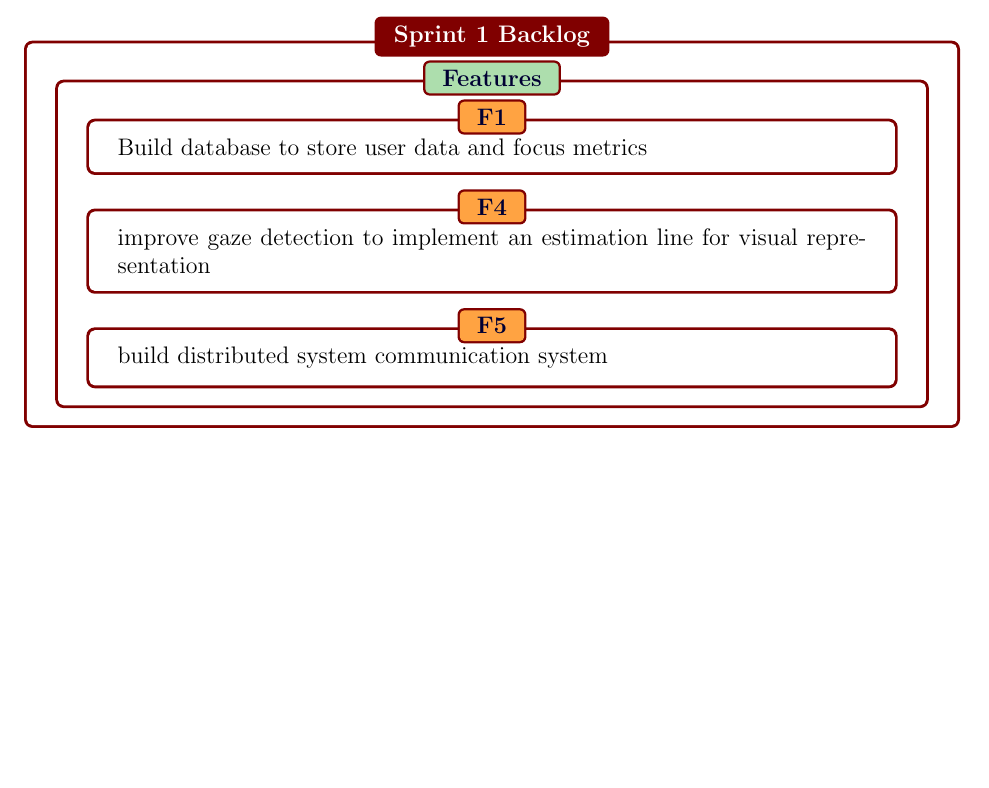
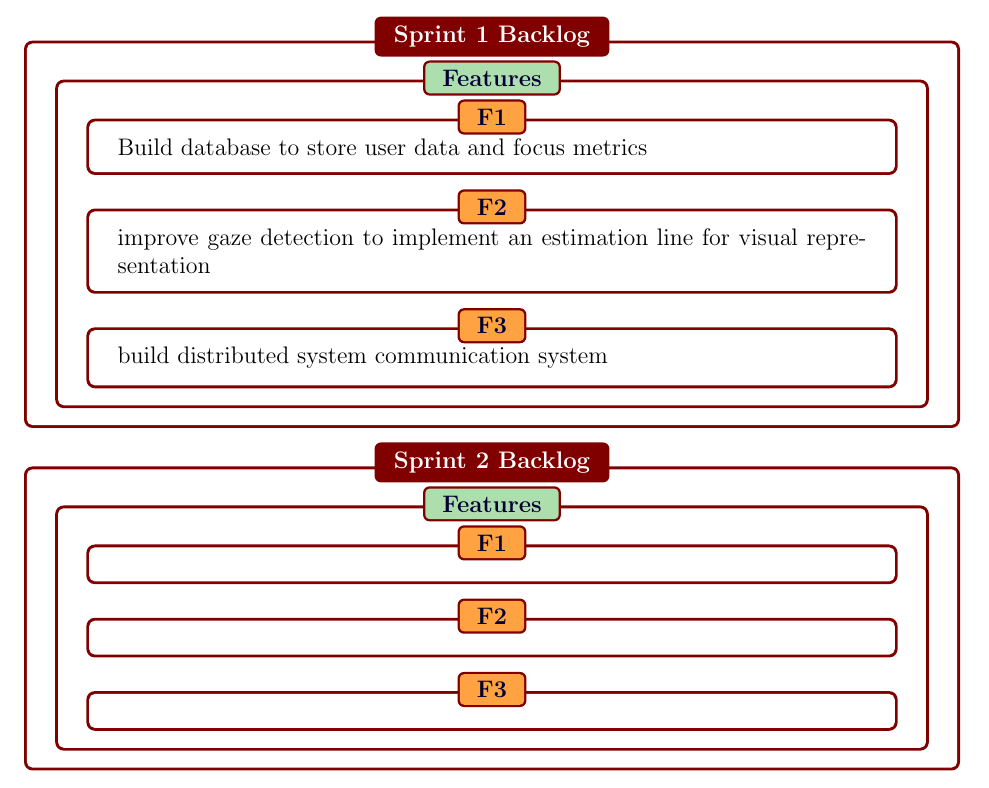
Before and after one commit to Sky322/CSC_450_Project, a LaTeX document (project_report.tex): part of page 5 of 5, cut so that both start at the same text, the shorter picture padded with empty space. Compiled offline with pdfLaTeX.

Commit message:
project_report.tex

```diff
--- a/project_report.tex
+++ b/project_report.tex
@@ -189,13 +189,26 @@ build UI
 \begin{featurebox}[colback=white]{F1}
 Build database to store user data and focus metrics
 \end{featurebox}
-\begin{featurebox}[colback=white]{F4}
+\begin{featurebox}[colback=white]{F2}
 improve gaze detection to implement an estimation line for visual representation
 \end{featurebox}
-\begin{featurebox}[colback=white]{F5}
+\begin{featurebox}[colback=white]{F3}
 build distributed system communication system
 \end{featurebox}
 \end{subsectionbox}
 \end{sectionbox}
 
+\begin{sectionbox}[colback=white]{Sprint 2 Backlog}
+\begin{subsectionbox}[colback=white]{Features}
+\begin{featurebox}[colback=white]{F1}
+
+\end{featurebox}
+\begin{featurebox}[colback=white]{F2}
+
+\end{featurebox}
+\begin{featurebox}[colback=white]{F3}
+
+\end{featurebox}
+\end{subsectionbox}
+\end{sectionbox}
 \end{document}
```
